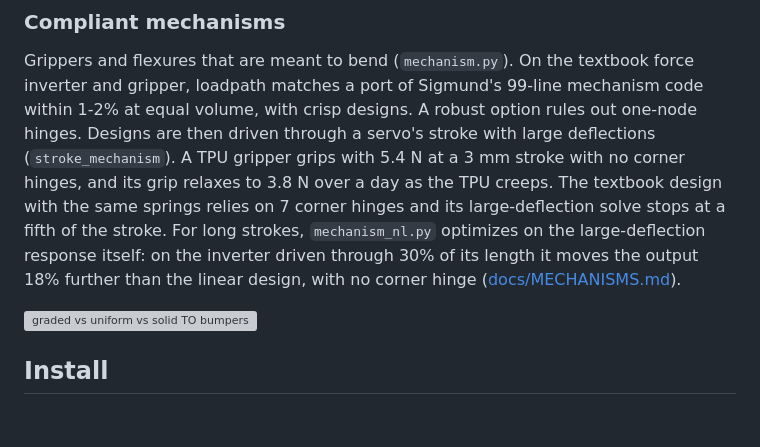
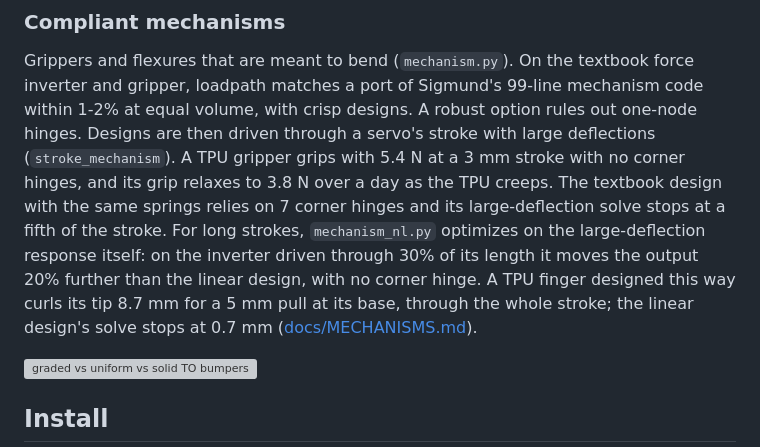
Before and after one commit to connorwhite-online/loadpath, a Markdown page: README.md, the part around the change. Rendered like a GitHub page; blank space fills up the shorter version; grey boxes are pictures that could not be loaded.

```diff
--- a/README.md
+++ b/README.md
@@ -226,8 +226,10 @@ relaxes to 3.8 N over a day as the TPU creeps. The textbook design with the
 same springs relies on 7 corner hinges and its large-deflection solve stops
 at a fifth of the stroke. For long strokes, `mechanism_nl.py` optimizes on
 the large-deflection response itself: on the inverter driven through 30%
-of its length it moves the output 18% further than the linear design, with
-no corner hinge ([docs/MECHANISMS.md](docs/MECHANISMS.md)).
+of its length it moves the output 20% further than the linear design, with
+no corner hinge. A TPU finger designed this way curls its tip 8.7 mm for a
+5 mm pull at its base, through the whole stroke; the linear design's solve
+stops at 0.7 mm ([docs/MECHANISMS.md](docs/MECHANISMS.md)).
 
 ![graded vs uniform vs solid TO bumpers](docs/images/impact/end-stop-designs.png)
 
```
Also changed, not shown: docs/MECHANISMS.md (+39 -15 lines), loadpath/CONTEXT.md (+1 -1 lines), docs/images/mechanism/curling-finger.png (added), 2 other files.
